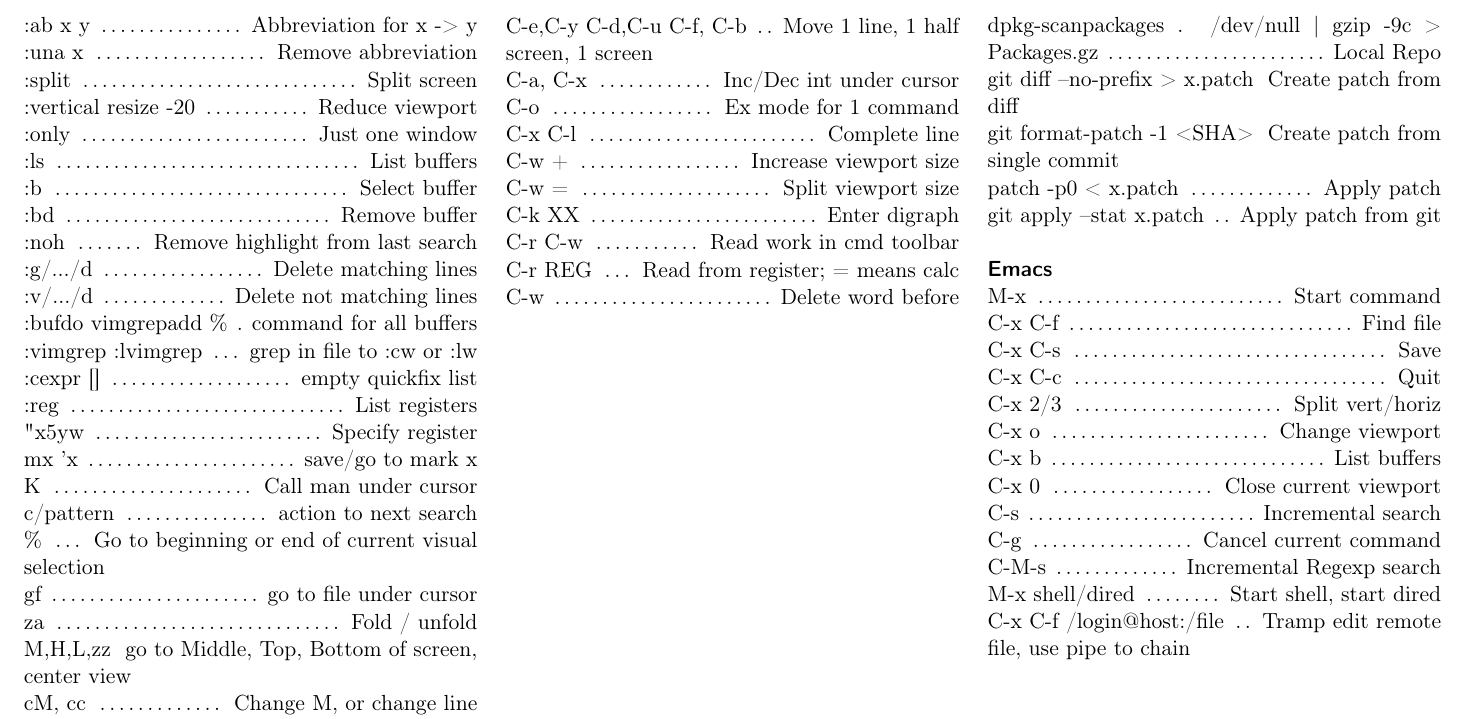
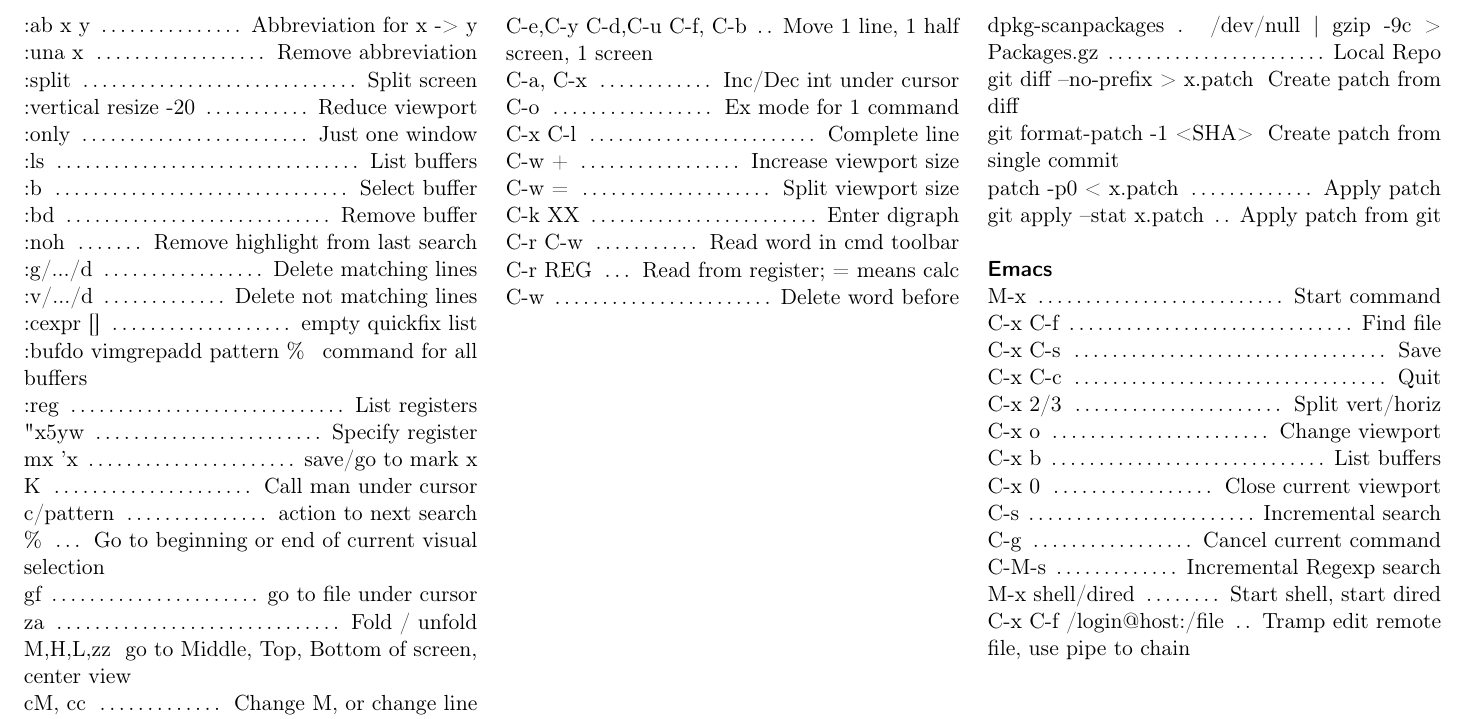
Before and after one commit to Lqp1/cheatsheet, a LaTeX document (cheatsheet.tex): part of the page, cut so that both start at the same text. Compiled offline with pdfLaTeX.

Commit message:
Minor improvements

```diff
--- a/cheatsheet.tex
+++ b/cheatsheet.tex
@@ -90,9 +90,8 @@ pdfkeywords={Dev, Vim}
 \command{:noh}{Remove highlight from last search}
 \command{:g/.../d}{Delete matching lines}
 \command{:v/.../d}{Delete not matching lines}
-\command{:bufdo vimgrepadd \%}{command for all buffers}
-\command{:vimgrep :lvimgrep}{grep in file to :cw or :lw}
 \command{:cexpr []}{empty quickfix list}
+\command{:bufdo vimgrepadd pattern \%}{command for all buffers}
 \command{:reg}{List registers}
 \command{"x5yw}{Specify register}
 \command{mx 'x}{save/go to mark x}
@@ -129,7 +128,7 @@ pdfkeywords={Dev, Vim}
 \command{C-w +}{Increase viewport size}
 \command{C-w =}{Split viewport size}
 \command{C-k XX}{Enter digraph}
-\command{C-r C-w}{Read work in cmd toolbar}
+\command{C-r C-w}{Read word in cmd toolbar}
 \command{C-r REG}{Read from register; = means calc}
 \command{C-w}{Delete word before}
 \end{minipage} % End the second column of text
```
Also changed, not shown: cheatsheet.pdf.
